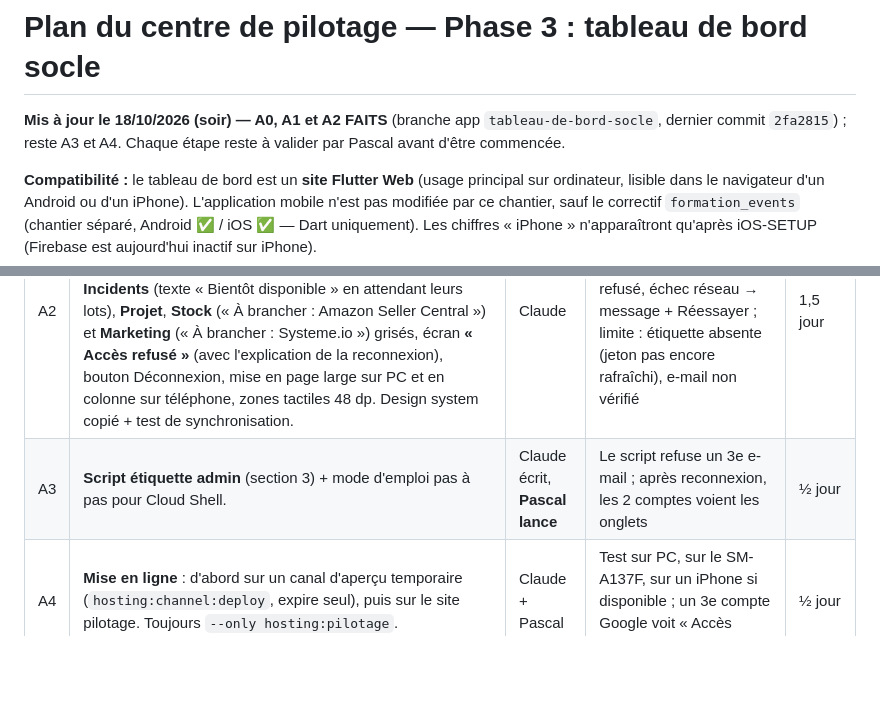
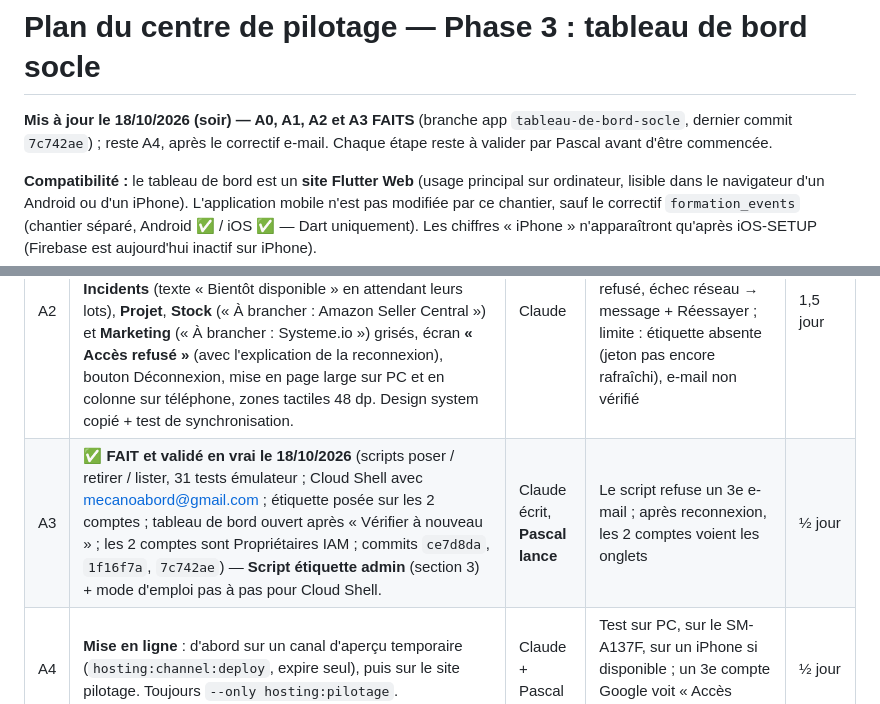
Before and after one commit to chathuant-pascal/mecano-a-bord, a Markdown page: docs-projet/PLAN_CENTRE_PILOTAGE.md, 2 parts joined by grey strips. GitHub-like rendering; blank space fills up the shorter version.

Commit message:
Docs : plan de pilotage, A3 faite et validee en vrai, lot S1 (SAV / Garanties) avec les delais des CGV
Co-Authored-By: Claude Opus 5.5 <noreply@anthropic.com>

```diff
--- a/docs-projet/PLAN_CENTRE_PILOTAGE.md
+++ b/docs-projet/PLAN_CENTRE_PILOTAGE.md
@@ -1,6 +1,6 @@
 # Plan du centre de pilotage — Phase 3 : tableau de bord socle
 
-**Mis à jour le 18/10/2026 (soir) — A0, A1 et A2 FAITS** (branche app `tableau-de-bord-socle`, dernier commit `2fa2815`) ; reste A3 et A4.
+**Mis à jour le 18/10/2026 (soir) — A0, A1, A2 et A3 FAITS** (branche app `tableau-de-bord-socle`, dernier commit `7c742ae`) ; reste A4, après le correctif e-mail.
 Chaque étape reste à valider par Pascal avant d'être commencée.
 
 **Compatibilité :** le tableau de bord est un **site Flutter Web** (usage principal sur
@@ -176,7 +176,7 @@ commit par étape après ton accord**.
 | A0 | ✅ **FAIT le 18/10/2026** (site `mab-pilotage`, app Web « Pilotage », `.firebaserc`, émulateur ; commit `e893f0b`) — **Prérequis.** ① Terminer ou mettre de côté le correctif 010B (dépôt app sur la branche `correctif-010b` avec 2 fichiers modifiés — ne rien mélanger) ; nouvelle branche `chantier-pilotage`. ② Installer Firebase CLI (`npm install -g firebase-tools`, outil officiel Google) et Java 21 (nécessaire à l'émulateur Firestore) — à valider par Pascal avant installation. ③ `firebase login`, liaison du projet (`.firebaserc` est vide aujourd'hui). ④ Console Firebase (Pascal) : activer la connexion **Google** dans Authentication ; créer le 2e site Hosting (ex. `mab-pilotage`, nom à vérifier) ; enregistrer l'app Web « Pilotage ». ⑤ Alerte de budget sur le forfait Blaze. | Pascal + Claude | `firebase projects:list` affiche mecano-a-bord ; la connexion Google apparaît active | ½ jour |
 | A1 | ✅ **FAIT le 18/10/2026** (33 tests émulateur, règles publiées le 18/10 ; commit `8470498`) — **Règles + tests** (section 4), testées sur l'émulateur, puis publiées. | Claude | Tests de règles verts ; publication `firebase deploy --only firestore:rules` | 1 jour |
 | A2 | ✅ **FAIT le 18/10/2026** (50 tests, aperçu local validé par Pascal ; commits `abce1c1` à `2fa2815`) — **Squelette Flutter Web** : écran de connexion Google, 7 onglets : **Accueil** (cartes résumé vides), **Utilisateurs**, **Technique**, **Incidents** (texte « Bientôt disponible » en attendant leurs lots), **Projet**, **Stock** (« À brancher : Amazon Seller Central ») et **Marketing** (« À brancher : Systeme.io ») grisés, écran **« Accès refusé »** (avec l'explication de la reconnexion), bouton Déconnexion, mise en page large sur PC et en colonne sur téléphone, zones tactiles 48 dp. Design system copié + test de synchronisation. | Claude | Tests widget — normal : admin → onglets ; erreur : non-admin → accès refusé, échec réseau → message + Réessayer ; limite : étiquette absente (jeton pas encore rafraîchi), e-mail non vérifié | 1,5 jour |
-| A3 | **Script étiquette admin** (section 3) + mode d'emploi pas à pas pour Cloud Shell. | Claude écrit, **Pascal lance** | Le script refuse un 3e e-mail ; après reconnexion, les 2 comptes voient les onglets | ½ jour |
+| A3 | ✅ **FAIT et validé en vrai le 18/10/2026** (scripts poser / retirer / lister, 31 tests émulateur ; Cloud Shell avec mecanoabord@gmail.com ; étiquette posée sur les 2 comptes ; tableau de bord ouvert après « Vérifier à nouveau » ; les 2 comptes sont Propriétaires IAM ; commits `ce7d8da`, `1f16f7a`, `7c742ae`) — **Script étiquette admin** (section 3) + mode d'emploi pas à pas pour Cloud Shell. | Claude écrit, **Pascal lance** | Le script refuse un 3e e-mail ; après reconnexion, les 2 comptes voient les onglets | ½ jour |
 | A4 | **Mise en ligne** : d'abord sur un canal d'aperçu temporaire (`hosting:channel:deploy`, expire seul), puis sur le site pilotage. Toujours `--only hosting:pilotage`. | Claude + Pascal | Test sur PC, sur le SM-A137F, sur un iPhone si disponible ; un 3e compte Google voit « Accès refusé » | ½ jour |
 
 **Fin du bloc A = version minimale en ligne** : connexion sécurisée, onglets vides, aucune
```
Also changed, not shown: other parts of docs-projet/PLAN_CENTRE_PILOTAGE.md (+1 -0 lines).
